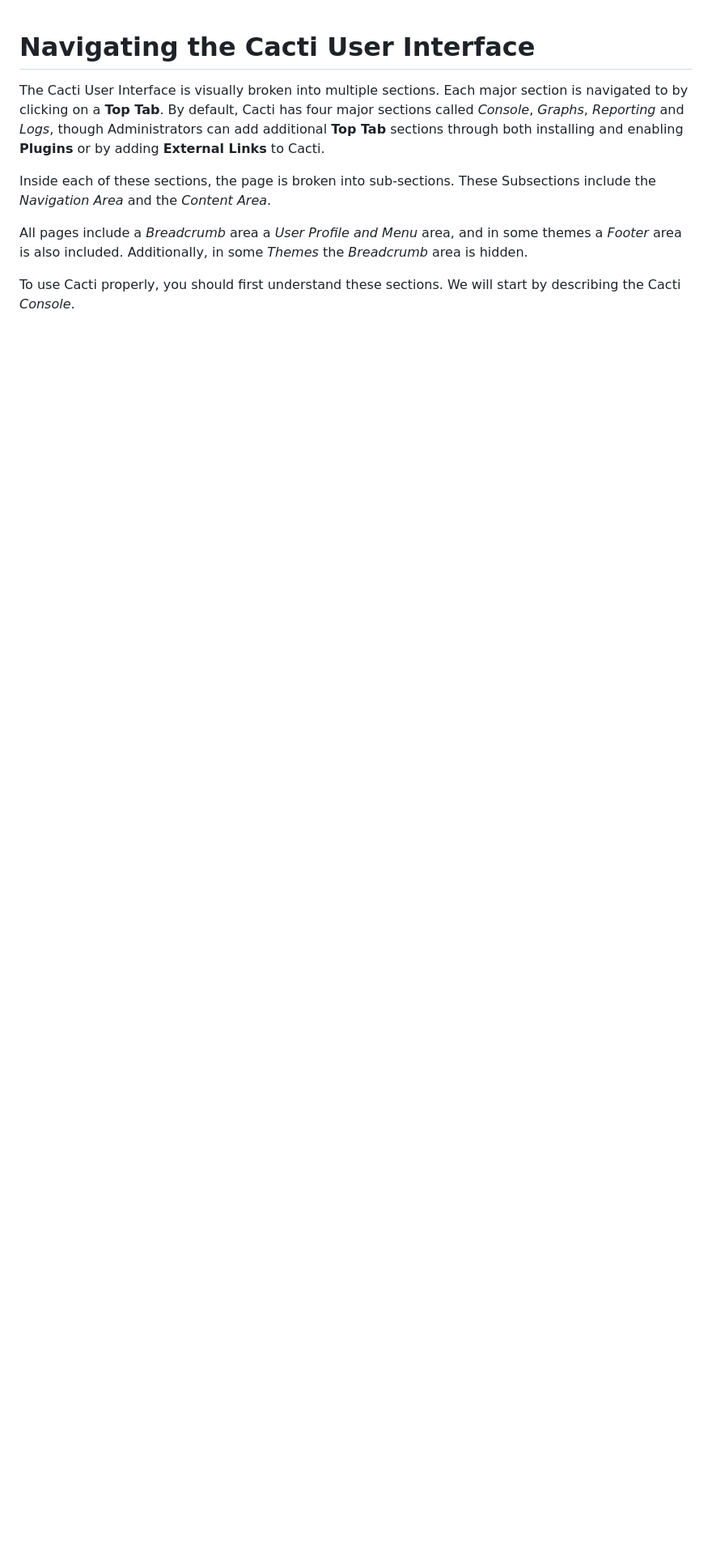
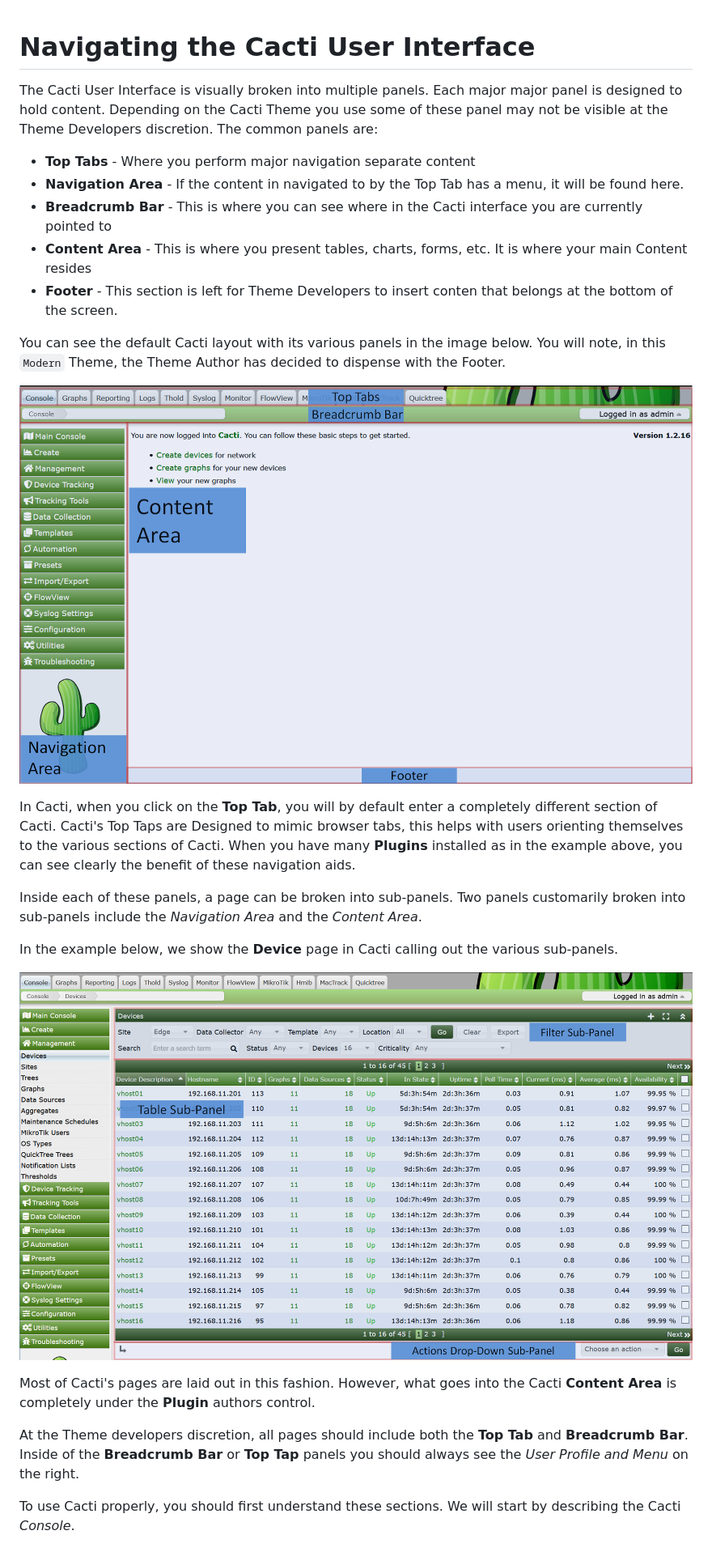
Before and after one commit to Cacti/documentation, a Markdown page: Navigating-The-User-Interface.md, the part around one of its changes. Shown at 81% size. GitHub-like rendering; pictures changed too: images/navigation-layout-subpanel.png (added), images/navigation-layout.png (added); blank space fills up the shorter version.

Commit message:
Updating Navigation Tips

```diff
--- a/Navigating-The-User-Interface.md
+++ b/Navigating-The-User-Interface.md
@@ -1,17 +1,49 @@
 # Navigating the Cacti User Interface
 
-The Cacti User Interface is visually broken into multiple sections.  Each major
-section is navigated to by clicking on a **Top Tab**.  By default, Cacti has
-four major sections called *Console*, *Graphs*, *Reporting* and *Logs*, though
-Administrators can add additional **Top Tab** sections through both installing
-and enabling **Plugins** or by adding **External Links** to Cacti.
+The Cacti User Interface is visually broken into multiple panels.  Each major
+major panel is designed to hold content.  Depending on the Cacti Theme you use
+some of these panel may not be visible at the Theme Developers discretion.  The
+common panels are:
 
-Inside each of these sections, the page is broken into sub-sections.  These
-Subsections include the *Navigation Area* and the *Content Area*.
+- **Top Tabs** - Where you perform major navigation separate content
+- **Navigation Area** - If the content in navigated to by the Top Tab has a menu,
+  it will be found here.
+- **Breadcrumb Bar** - This is where you can see where in the Cacti interface you
+  are currently pointed to
+- **Content Area** - This is where you present tables, charts, forms, etc.  It is
+  where your main Content resides
+- **Footer** - This section is left for Theme Developers to insert conten
+  that belongs at the bottom of the screen.
 
-All pages include a *Breadcrumb* area a *User Profile and Menu* area, and in
-some themes a *Footer* area is also included.  Additionally, in some *Themes*
-the *Breadcrumb* area is hidden.
+You can see the default Cacti layout with its various panels in the image below.
+You will note, in this `Modern` Theme, the Theme Author has decided to dispense
+with the Footer.
+
+![Cacti Layout](images/navigation-layout.png)
+
+In Cacti, when you click on the **Top Tab**, you will by default enter a
+completely different section of Cacti.  Cacti's Top Taps are Designed
+to mimic browser tabs, this helps with users orienting themselves to the
+various sections of Cacti.  When you have many **Plugins** installed as
+in the example above, you can see clearly the benefit of these
+navigation aids.
+
+Inside each of these panels, a page can be broken into sub-panels.  Two
+panels customarily broken into sub-panels include the *Navigation Area*
+and the *Content Area*.
+
+In the example below, we show the **Device** page in Cacti calling out the
+various sub-panels.
+
+![Cacti Layout Subpanels](images/navigation-layout-subpanel.png)
+
+Most of Cacti's pages are laid out in this fashion.  However, what goes into
+the Cacti **Content Area** is completely under the **Plugin** authors
+control.
+
+At the Theme developers discretion, all pages should include both the **Top Tab**
+and **Breadcrumb Bar**.  Inside of the **Breadcrumb Bar** or **Top Tap** panels
+you should always see the *User Profile and Menu* on the right.
 
 To use Cacti properly, you should first understand these sections.  We will
 start by describing the Cacti *Console*.
```
Also changed, not shown: other parts of Navigating-The-User-Interface.md (+47 -8 lines), images/navigation-console.png (added).
